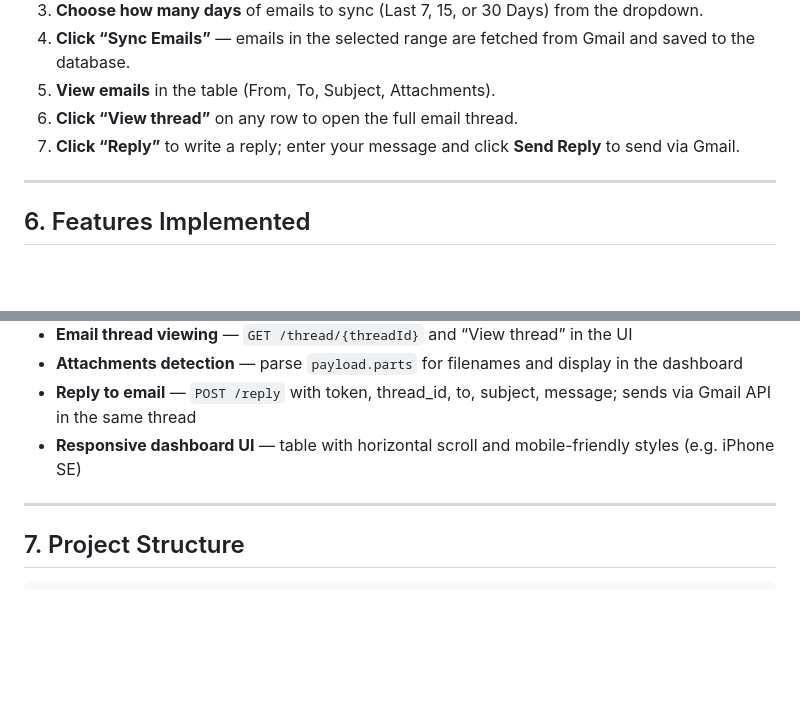
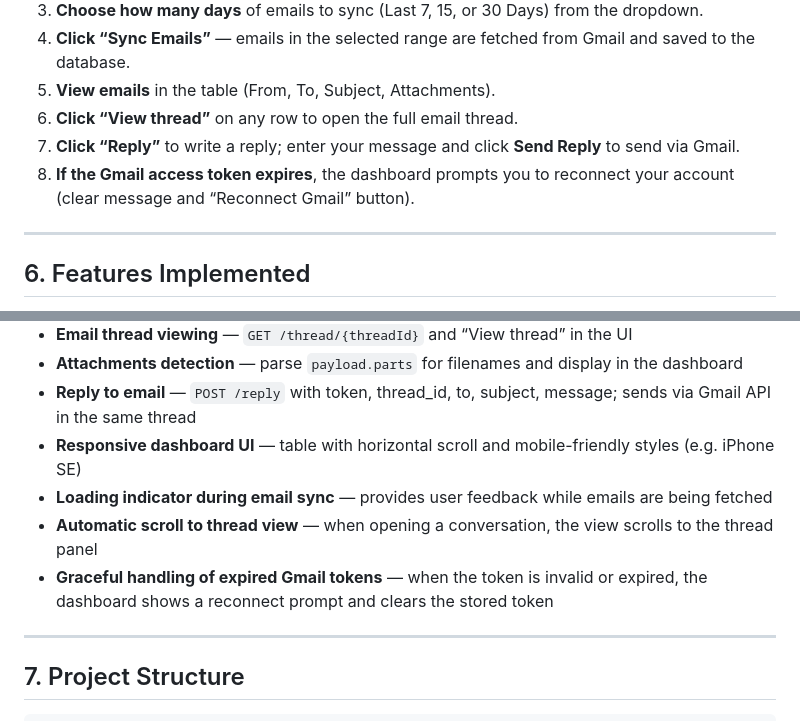
Before and after one commit to ShivamRoy/beyondchats-gmail-dashboard, a Markdown page: README.md, 2 parts joined by grey strips. Rendered like a GitHub page; blank space fills up the shorter version.

Commit message:
Readme updated for frontend

```diff
--- a/README.md
+++ b/README.md
@@ -162,6 +162,7 @@ Frontend runs at **http://localhost:3000**. Open this URL in the browser to use
 5. **View emails** in the table (From, To, Subject, Attachments).
 6. **Click “View thread”** on any row to open the full email thread.
 7. **Click “Reply”** to write a reply; enter your message and click **Send Reply** to send via Gmail.
+8. **If the Gmail access token expires**, the dashboard prompts you to reconnect your account (clear message and “Reconnect Gmail” button).
 
 ---
 
@@ -174,6 +175,9 @@ Frontend runs at **http://localhost:3000**. Open this URL in the browser to use
 - **Attachments detection** — parse `payload.parts` for filenames and display in the dashboard
 - **Reply to email** — `POST /reply` with token, thread_id, to, subject, message; sends via Gmail API in the same thread
 - **Responsive dashboard UI** — table with horizontal scroll and mobile-friendly styles (e.g. iPhone SE)
+- **Loading indicator during email sync** — provides user feedback while emails are being fetched
+- **Automatic scroll to thread view** — when opening a conversation, the view scrolls to the thread panel
+- **Graceful handling of expired Gmail tokens** — when the token is invalid or expired, the dashboard shows a reconnect prompt and clears the stored token
 
 ---
 
```
